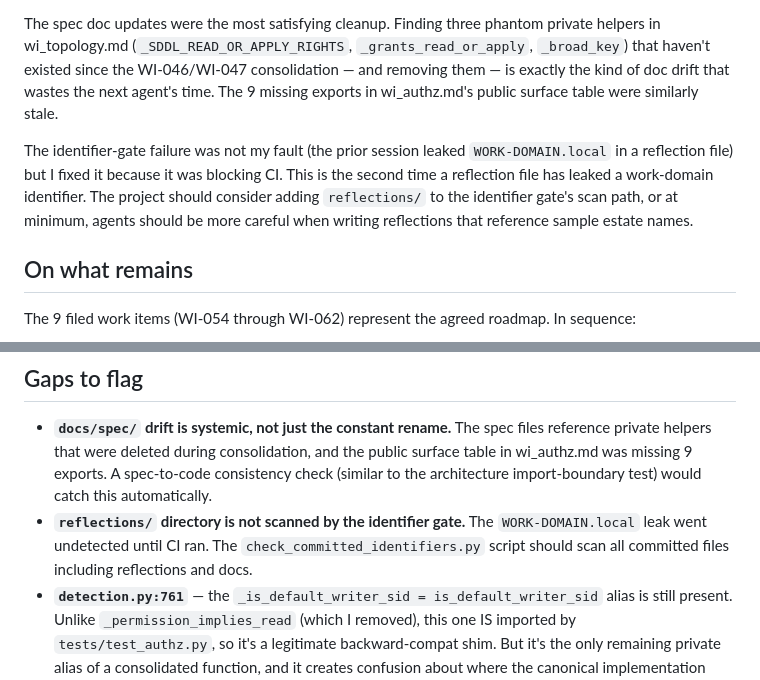
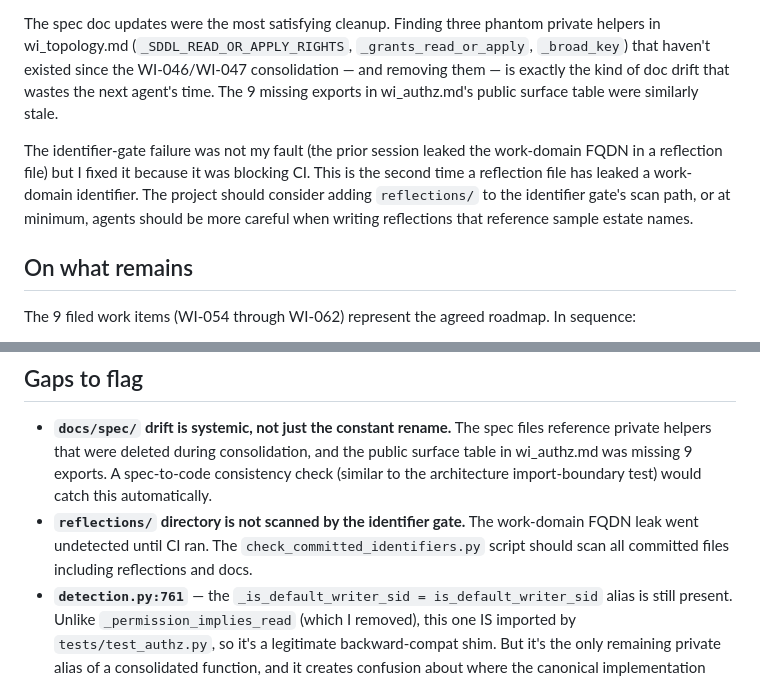
Before and after one commit to hraedon/gpo-lens, a Markdown page: reflections/2026-06-25-glm-5-2.md, 2 parts joined by grey strips. Drawn GitHub-style.

Commit message:
security: redact work-domain and lab identifiers from tracked files
Replace the work AD domain, the lab AD domain, and lab hostnames/service
accounts with neutral placeholders (WORK-DOMAIN, LAB-DOMAIN, LAB-HOST-*,
LAB-SVC-*) across reflections, CHANGELOG, a plan, and one test-case label.
Prepares the tree for a full-history scrub; no functional changes.

Co-Authored-By: Claude Opus 4.8 <noreply@anthropic.com>
Claude-Session: https://claude.ai/code/session_01UAeEWuUV2tRQHFbxFqSdeD

```diff
--- a/reflections/2026-06-25-glm-5-2.md
+++ b/reflections/2026-06-25-glm-5-2.md
@@ -26,7 +26,7 @@ The WI-053 CSS fix was one line: `overflow: hidden` → `overflow-x: auto`. The
 
 The spec doc updates were the most satisfying cleanup. Finding three phantom private helpers in wi_topology.md (`_SDDL_READ_OR_APPLY_RIGHTS`, `_grants_read_or_apply`, `_broad_key`) that haven't existed since the WI-046/WI-047 consolidation — and removing them — is exactly the kind of doc drift that wastes the next agent's time. The 9 missing exports in wi_authz.md's public surface table were similarly stale.
 
-The identifier-gate failure was not my fault (the prior session leaked `WORK-DOMAIN.local` in a reflection file) but I fixed it because it was blocking CI. This is the second time a reflection file has leaked a work-domain identifier. The project should consider adding `reflections/` to the identifier gate's scan path, or at minimum, agents should be more careful when writing reflections that reference sample estate names.
+The identifier-gate failure was not my fault (the prior session leaked the work-domain FQDN in a reflection file) but I fixed it because it was blocking CI. This is the second time a reflection file has leaked a work-domain identifier. The project should consider adding `reflections/` to the identifier gate's scan path, or at minimum, agents should be more careful when writing reflections that reference sample estate names.
 
 ## On what remains
 
@@ -43,7 +43,7 @@ No blocking issues remain from this session's work. The working tree is clean, C
 ## Gaps to flag
 
 - **`docs/spec/` drift is systemic, not just the constant rename.** The spec files reference private helpers that were deleted during consolidation, and the public surface table in wi_authz.md was missing 9 exports. A spec-to-code consistency check (similar to the architecture import-boundary test) would catch this automatically.
-- **`reflections/` directory is not scanned by the identifier gate.** The `WORK-DOMAIN.local` leak went undetected until CI ran. The `check_committed_identifiers.py` script should scan all committed files including reflections and docs.
+- **`reflections/` directory is not scanned by the identifier gate.** The work-domain FQDN leak went undetected until CI ran. The `check_committed_identifiers.py` script should scan all committed files including reflections and docs.
 - **`detection.py:761`** — the `_is_default_writer_sid = is_default_writer_sid` alias is still present. Unlike `_permission_implies_read` (which I removed), this one IS imported by `tests/test_authz.py`, so it's a legitimate backward-compat shim. But it's the only remaining private alias of a consolidated function, and it creates confusion about where the canonical implementation lives.
 - **The `SddlApplyAce` dataclass name** (`authz.py:427`) still uses "Apply" in its name, even though the rights set is now `READ_OR_APPLY_RIGHTS`. The class name is fine because it represents "an ACE that grants apply" (which includes read-implying rights), but it's worth noting the naming asymmetry if someone later questions why the dataclass says "Apply" but the constant says "READ_OR_APPLY."
 - **No automated UI tests exist.** WI-060 is filed but not implemented. Every web template change is verified manually. The reflection from the prior session flagged this, and I'm flagging it again because it's the most likely source of silent regression.
```
